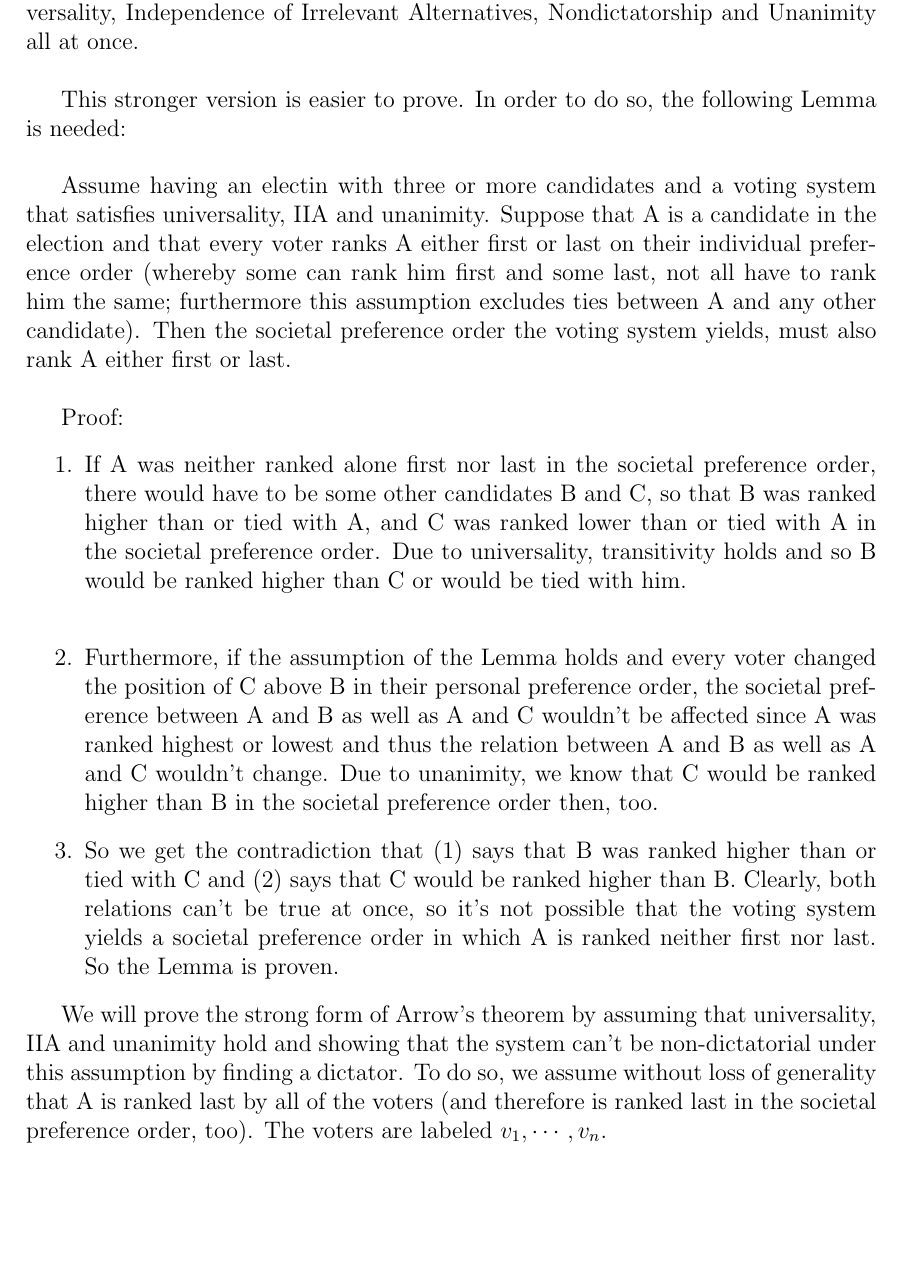
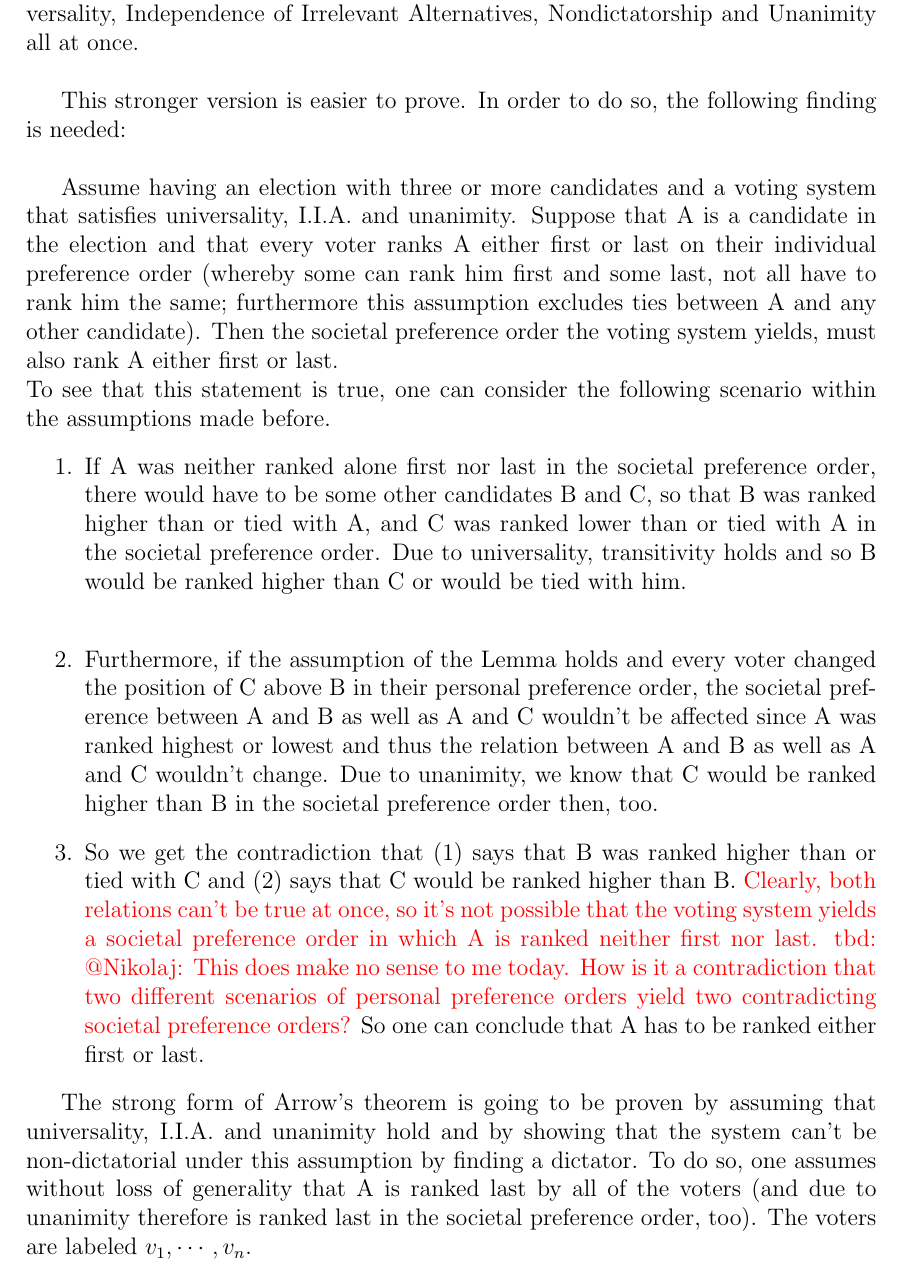
Before and after one commit to Nikolaj-K/NOS-voting-system-research, a LaTeX paper (voting-paper/main.tex, which reads voting-paper/section_texts/s55_voting_properties.tex): part of page 15 of 27, cut so that both start at the same text, the shorter picture padded with empty space. Compiled offline with pdfLaTeX.

Commit message:
rewriting part of Arrow

```diff
--- a/voting-paper/section_texts/s55_voting_properties.tex
+++ b/voting-paper/section_texts/s55_voting_properties.tex
@@ -132,19 +132,18 @@ One of these is Pareto's Unanimity condition, which replaces the conditions of P
 Since the holding true of Unanimity implies that Positive Association of Social and Individual Values and Citizen Sovereignty also are fulfilled, one can formulate a stronger form aof Arrow's Theorem: \\
 For an election with more than two candidates, a voting system can't satisfy Universality, Independence of Irrelevant Alternatives, Nondictatorship and Unanimity all at once. \\
 
-This stronger version is easier to prove. In order to do so, the following Lemma is needed: \\
+This stronger version is easier to prove. In order to do so, the following finding is needed: \\
 
-Assume having an electin with three or more candidates and a voting system that satisfies universality, IIA and unanimity. Suppose that A is a candidate in the election and that every voter ranks A either first or last on their individual preference order (whereby some can rank him first and some last, not all have to rank him the same; furthermore this assumption excludes ties between A and any other candidate). Then the societal preference order the voting system yields, must also rank A either first or last. \\
-
-Proof: % TODO: rethink it
+Assume having an election with three or more candidates and a voting system that satisfies universality, I.I.A. and unanimity. Suppose that A is a candidate in the election and that every voter ranks A either first or last on their individual preference order (whereby some can rank him first and some last, not all have to rank him the same; furthermore this assumption excludes ties between A and any other candidate). Then the societal preference order the voting system yields, must also rank A either first or last. \\
+\noindent To see that this statement is true, one can consider the following scenario within the assumptions made before.
 \begin{enumerate}
 \item If A was neither ranked alone first nor last in the societal preference order, there would have to be some other candidates B and C, so that B was ranked higher than or tied with A, and C was ranked lower than or tied with A in the societal preference order.
 Due to universality, transitivity holds and so B would be ranked higher than C or would be tied with him. \\
 
 \item Furthermore, if the assumption of the Lemma holds and every voter changed the position of C above B in their personal preference order, the societal preference between A and B as well as A and C wouldn't be affected since A was ranked highest or lowest and thus the relation between A and B as well as A and C wouldn't change. Due to unanimity, we know that C would be ranked higher than B in the societal preference order then, too.
 
-\item So we get the contradiction that (1) says that B was ranked higher than or tied with C and (2) says that C would be ranked higher than B. Clearly, both relations can't be true at once, so it's not possible that the voting system yields a societal preference order in which A is ranked neither first nor last. So the Lemma is proven.
+\item So we get the contradiction that (1) says that B was ranked higher than or tied with C and (2) says that C would be ranked higher than B. \textcolor{red}{Clearly, both relations can't be true at once, so it's not possible that the voting system yields a societal preference order in which A is ranked neither first nor last. tbd: @Nikolaj: This does make no sense to me today. How is it a contradiction that two different scenarios of personal preference orders yield two contradicting societal preference orders?} So one can conclude that A has to be ranked either first or last.
 \end{enumerate}
 
-We will prove the strong form of Arrow's theorem by assuming that universality, IIA and unanimity hold and showing that the system can't be non-dictatorial under this assumption by finding a dictator. To do so, we assume without loss of generality that A is ranked last by all of the voters (and therefore is ranked last in the societal preference order, too). The voters are labeled $v_1, \cdots, v_n$. \\
-If some of the voters changed A from last place to first place on their individual preference orders, according to the Lemma above A then is either still ranked last or ranked first. But if all of the voters changed A from last place to first place, A would definitely be ranked first in the corresponding societal preference order. \\
+The strong form of Arrow's theorem is going to be proven by assuming that universality, I.I.A. and unanimity hold and by showing that the system can't be non-dictatorial under this assumption by finding a dictator. To do so, one assumes without loss of generality that A is ranked last by all of the voters (and due to unanimity therefore is ranked last in the societal preference order, too). The voters are labeled $v_1, \cdots, v_n$. \\
+If some of the voters changed A from last place to first place on their individual preference orders, according to the Lemma above, A then is either still ranked last or ranked first. But if all of the voters changed A from last place to first place, A would definitely be ranked first in the corresponding societal preference order. \\
```
Also changed, not shown: voting-paper/section_texts/s55_voting_properties.tex (12 more changed lines).
